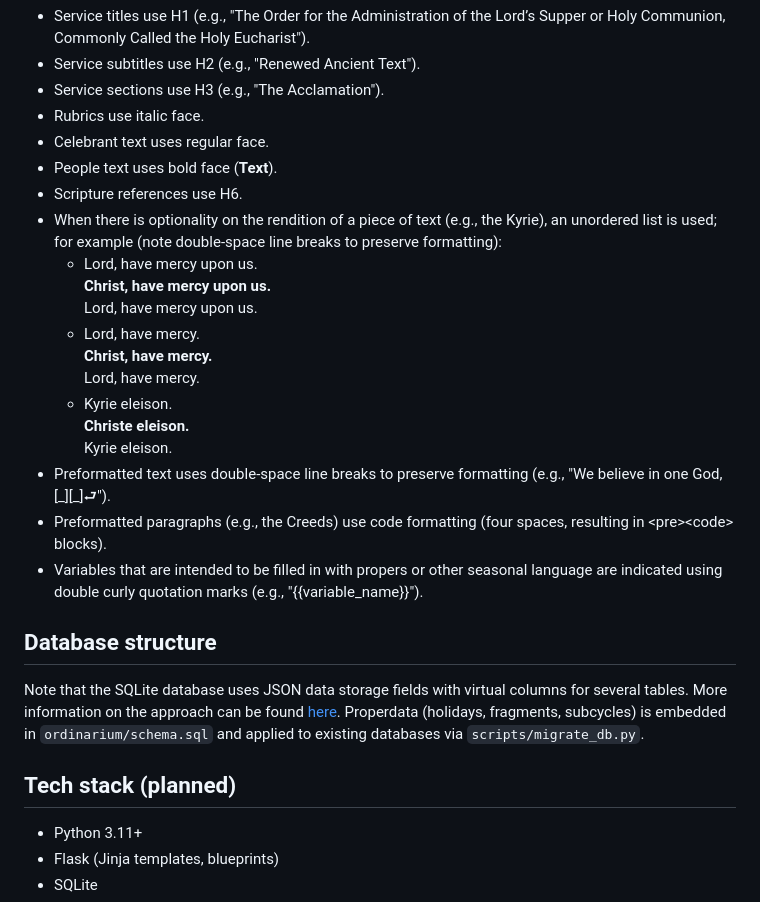
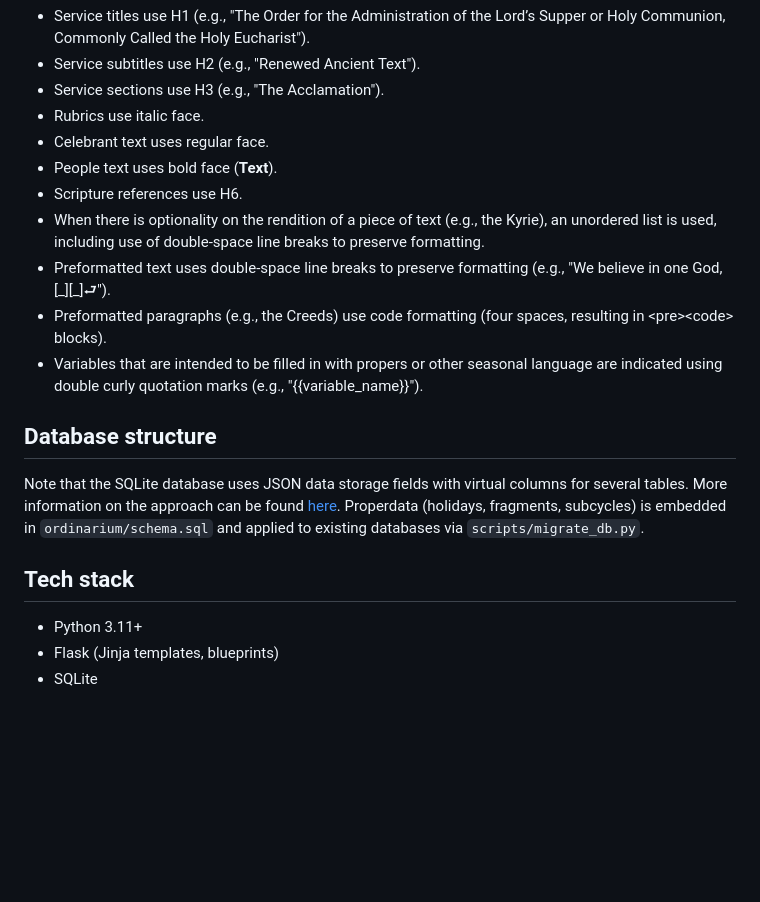
Before and after one commit to rwillers/ordinarium, a Markdown page: README.md, the part around the change. Rendered like a GitHub page; blank space fills up the shorter version.

Commit message:
More README updates

```diff
--- a/README.md
+++ b/README.md
@@ -30,16 +30,7 @@ All service texts are represented in Markdown.
 - Celebrant text uses regular face.
 - People text uses bold face (**Text**).
 - Scripture references use H6.
-- When there is optionality on the rendition of a piece of text (e.g., the Kyrie), an unordered list is used; for example (note double-space line breaks to preserve formatting):
-    -   Lord, have mercy upon us.
-        **Christ, have mercy upon us.**
-        Lord, have mercy upon us.
-    -   Lord, have mercy.
-        **Christ, have mercy.**
-        Lord, have mercy.
-    -   Kyrie eleison.
-        **Christe eleison.**
-        Kyrie eleison.
+- When there is optionality on the rendition of a piece of text (e.g., the Kyrie), an unordered list is used, including use of double-space line breaks to preserve formatting.
 - Preformatted text uses double-space line breaks to preserve formatting (e.g., "We believe in one God,\[\_\]\[\_\]⮐").
 - Preformatted paragraphs (e.g., the Creeds) use code formatting (four spaces, resulting in \<pre\>\<code\> blocks).
 - Variables that are intended to be filled in with propers or other seasonal language are indicated using double curly quotation marks (e.g., "{{variable_name}}").
@@ -48,7 +39,7 @@ All service texts are represented in Markdown.
 
 Note that the SQLite database uses JSON data storage fields with virtual columns for several tables. More information on the approach can be found [here](https://www.dbpro.app/blog/sqlite-json-virtual-columns-indexing). Properdata (holidays, fragments, subcycles) is embedded in `ordinarium/schema.sql` and applied to existing databases via `scripts/migrate_db.py`.
 
-## Tech stack (planned)
+## Tech stack
 - Python 3.11+
 - Flask (Jinja templates, blueprints)
 - SQLite
```
